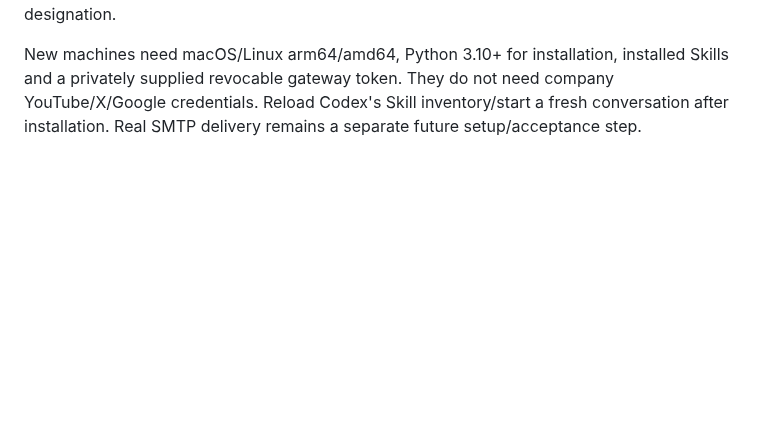
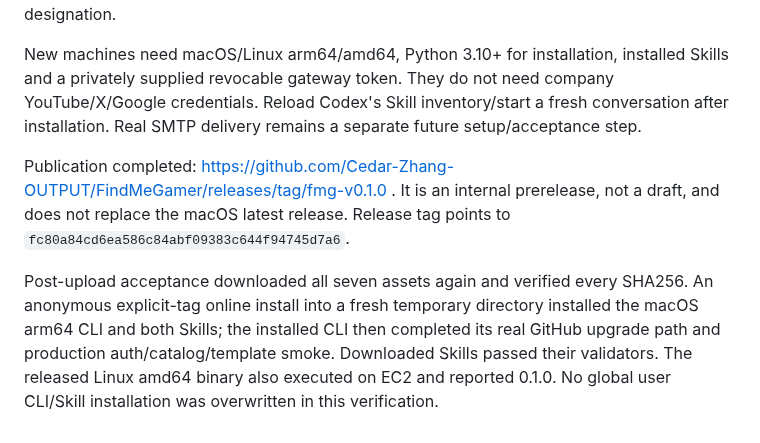
Before and after one commit to Cedar-Zhang-OUTPUT/FindMeGamer, a Markdown page: docs/agent-services/rollout-2026-09-15.md, the part around the change. Drawn GitHub-style; blank space fills up the shorter version.

Commit message:
docs: record published CLI installation acceptance

```diff
--- a/docs/agent-services/rollout-2026-09-15.md
+++ b/docs/agent-services/rollout-2026-09-15.md
@@ -39,3 +39,7 @@ The checked-in systemd unit is this deployment's concrete configuration, not a g
 CLI tag: `fmg-v0.1.0`, separate from legacy macOS DMG releases. Four platform archives, both Skills, installer and SHA256SUMS are published together after candidate checks. Source is retained on `codex/native-profile-editing` and the release tag; no force push or main-branch rewrite is required. The CLI release must not replace the legacy macOS latest-release designation.
 
 New machines need macOS/Linux arm64/amd64, Python 3.10+ for installation, installed Skills and a privately supplied revocable gateway token. They do not need company YouTube/X/Google credentials. Reload Codex's Skill inventory/start a fresh conversation after installation. Real SMTP delivery remains a separate future setup/acceptance step.
+
+Publication completed: https://github.com/Cedar-Zhang-OUTPUT/FindMeGamer/releases/tag/fmg-v0.1.0 . It is an internal prerelease, not a draft, and does not replace the macOS latest release. Release tag points to `fc80a84cd6ea586c84abf09383c644f94745d7a6`.
+
+Post-upload acceptance downloaded all seven assets again and verified every SHA256. An anonymous explicit-tag online install into a fresh temporary directory installed the macOS arm64 CLI and both Skills; the installed CLI then completed its real GitHub upgrade path and production auth/catalog/template smoke. Downloaded Skills passed their validators. The released Linux amd64 binary also executed on EC2 and reported 0.1.0. No global user CLI/Skill installation was overwritten in this verification.
```
Also changed, not shown: 1 other file.
